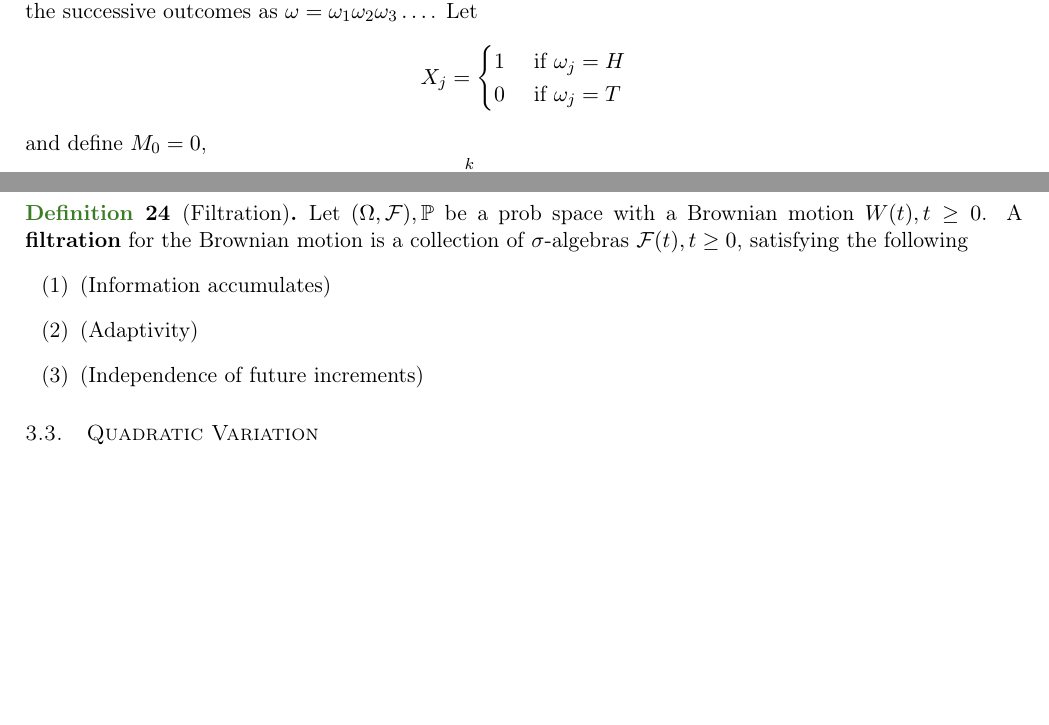
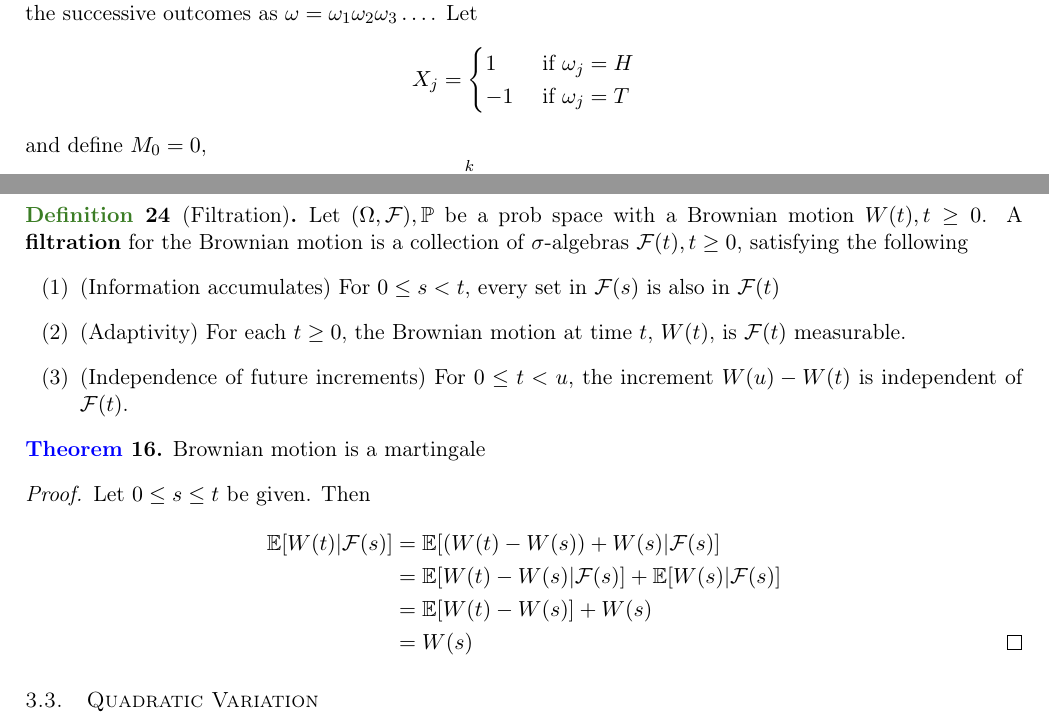
Before and after one commit to CZxtxlla/Notes, a LaTeX paper (Shreve Notes/main.tex): two parts of pages 14 and 17 of 17, joined at a grey line, cut so that both start at the same text, the shorter picture padded with empty space. Compiled offline with pdfLaTeX.

Commit message:
finished 3.2

```diff
--- a/Shreve Notes/main.tex
+++ b/Shreve Notes/main.tex
@@ -1097,7 +1097,7 @@ as $\omega = \omega_1 \omega_2 \omega_3 \dots$. Let
 \[
     X_j = \begin{cases}
         1 & \text{ if } \omega_j = H \\
-        0 & \text{ if } \omega_j = T
+        -1 & \text{ if } \omega_j = T
     \end{cases}
 \]
 and define $M_0 = 0$,
@@ -1307,14 +1307,28 @@ $(W(t_1), W(t_2), \dots, W(t_m))$.
     Let $(\Omega, \mathcal{F}), \mathbb{P}$ be a prob space with a Brownian motion $W(t), t \geq 0$. A \textbf{filtration}
     for the Brownian motion is a collection of $\sigma$-algebras $\mathcal{F}(t), t \geq 0$, satisfying the following
     \begin{enumerate}
-        \item (Information accumulates)
-        \item (Adaptivity)
-        \item (Independence of future increments)
+        \item (Information accumulates) For $0 \leq s < t$, every set in $\mathcal{F}(s)$ is also in $\mathcal{F}(t)$
+        \item (Adaptivity) For each $t \geq 0$, the Brownian motion at time $t$, $W(t)$, is $\mathcal{F}(t)$ measurable.
+        \item (Independence of future increments) For $0 \leq t < u$, the increment $W(u) - W(t)$ is independent of $\mathcal{F}(t)$.
     \end{enumerate}
+\end{definition}
 
-\end{definition}
+\begin{theorem}
+    Brownian motion is a martingale
+\end{theorem}
+\begin{proof}
+    Let $0 \leq s \leq t$ be given. Then
+    \begin{align*}
+        \mathbb{E}[W(t) | \mathcal{F}(s)] &= \mathbb{E}[(W(t) - W(s)) + W(s) | \mathcal{F}(s)] \\
+        &= \mathbb{E}[W(t) - W(s) | \mathcal{F}(s)] + \mathbb{E}[W(s) | \mathcal{F}(s)] \\
+        &= \mathbb{E}[W(t) - W(s)] + W(s) \\
+        &= W(s) \qedhere
+    \end{align*}
+\end{proof}
 
 \subsection{Quadratic Variation}
 
 
+
+
 \end{document}
```
Also changed, not shown: Shreve Notes/main.pdf.
